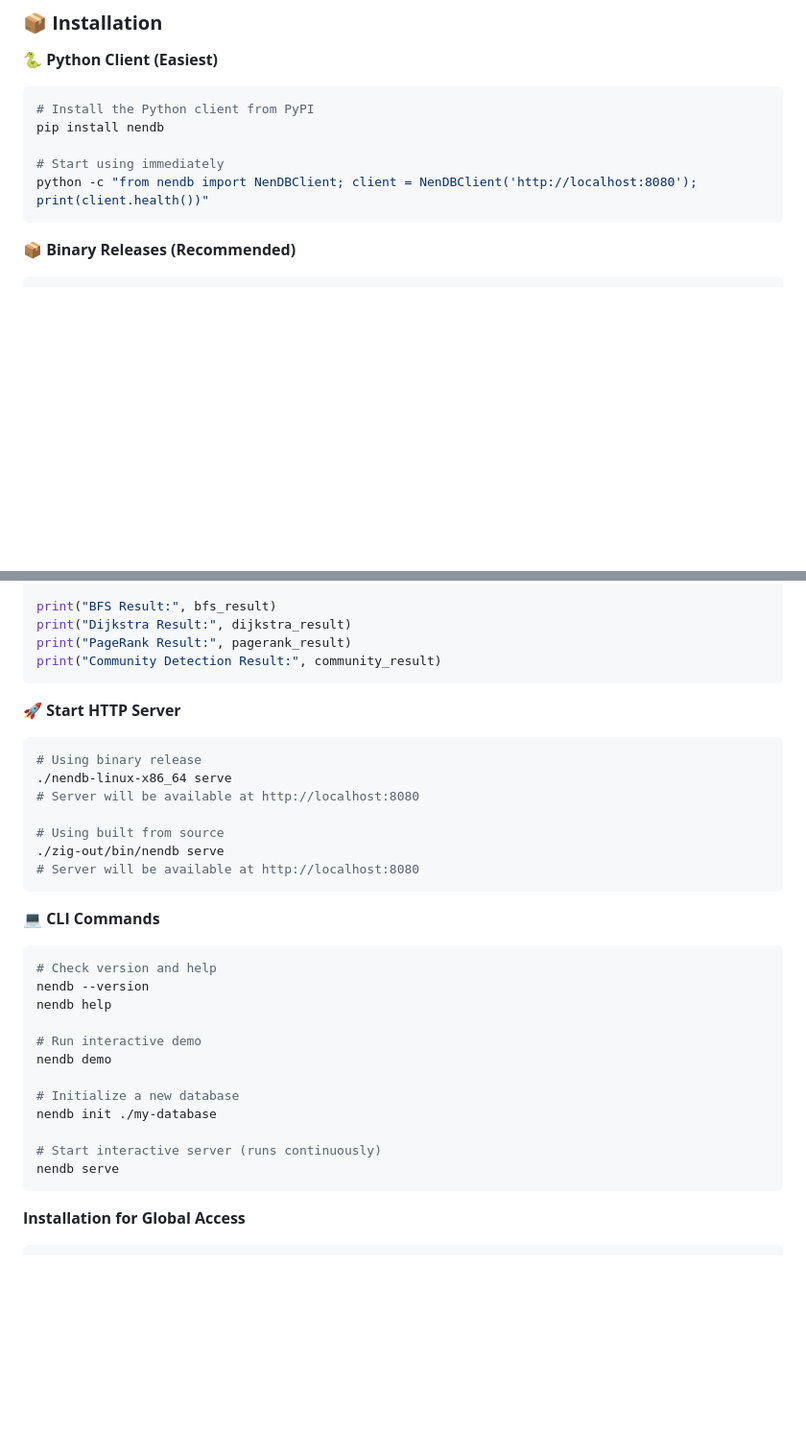
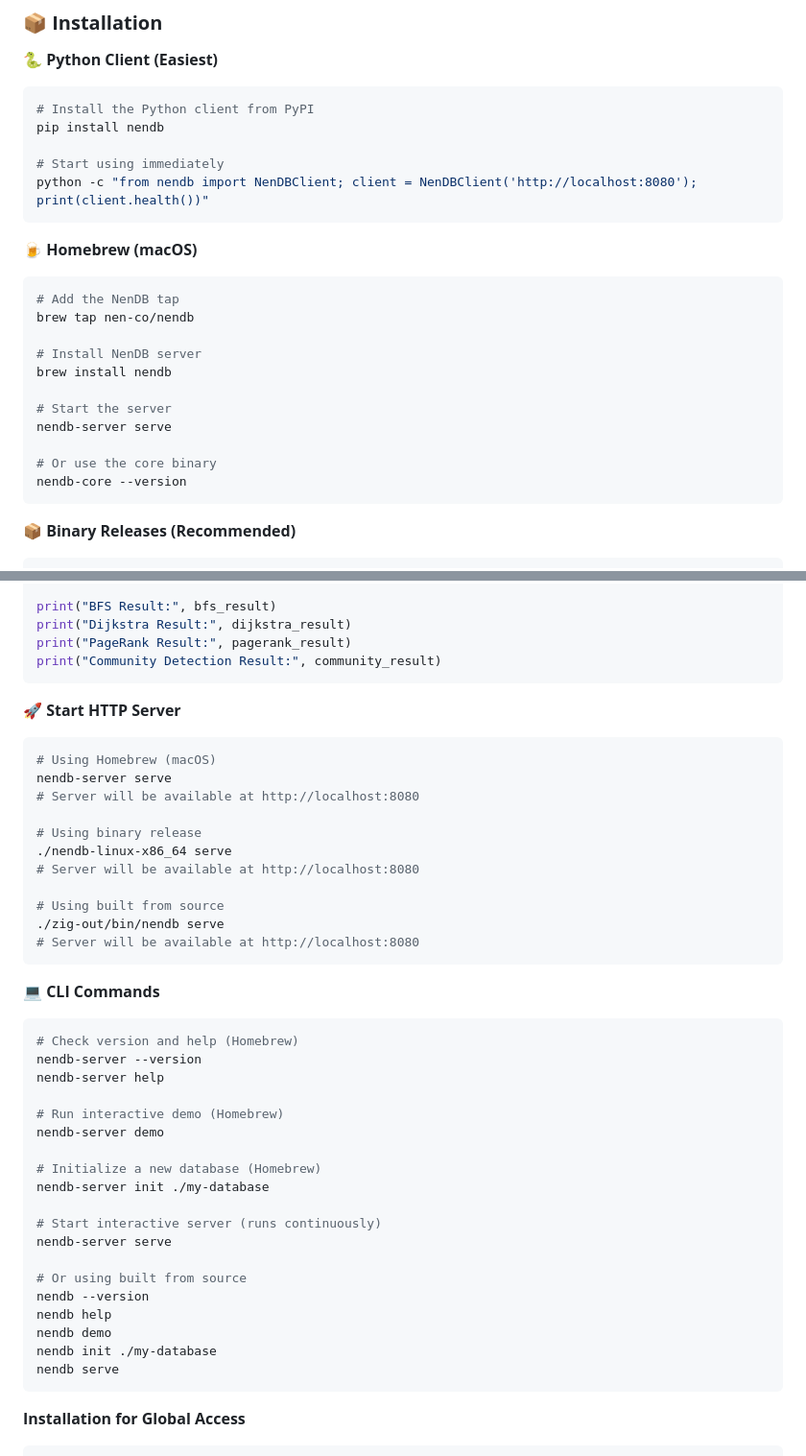
Before and after one commit to Nen-Co/nen-db, a Markdown page: README.md, 2 parts joined by grey strips. Shown: that part at 96% size. Rendered like a GitHub page; blank space fills up the shorter version.

Commit message:
docs: Add Homebrew installation instructions
- Add Homebrew tap installation: brew tap nen-co/nendb
- Add Homebrew install command: brew install nendb
- Add nendb-server and nendb-core binary usage
- Update CLI commands section with Homebrew binaries
- Add Homebrew to server startup instructions
- Resolve naming conflicts with Python client

````diff
--- a/README.md
+++ b/README.md
@@ -59,6 +59,21 @@ pip install nendb
 
 # Start using immediately
 python -c "from nendb import NenDBClient; client = NenDBClient('http://localhost:8080'); print(client.health())"
+```
+
+**🍺 Homebrew (macOS)**
+```bash
+# Add the NenDB tap
+brew tap nen-co/nendb
+
+# Install NenDB server
+brew install nendb
+
+# Start the server
+nendb-server serve
+
+# Or use the core binary
+nendb-core --version
 ```
 
 **📦 Binary Releases (Recommended)**
@@ -138,6 +153,10 @@ print("Community Detection Result:", community_result)
 
 **🚀 Start HTTP Server**
 ```bash
+# Using Homebrew (macOS)
+nendb-server serve
+# Server will be available at http://localhost:8080
+
 # Using binary release
 ./nendb-linux-x86_64 serve
 # Server will be available at http://localhost:8080
@@ -149,17 +168,24 @@ print("Community Detection Result:", community_result)
 
 **💻 CLI Commands**
 ```bash
-# Check version and help
+# Check version and help (Homebrew)
+nendb-server --version
+nendb-server help
+
+# Run interactive demo (Homebrew)
+nendb-server demo
+
+# Initialize a new database (Homebrew)
+nendb-server init ./my-database
+
+# Start interactive server (runs continuously)
+nendb-server serve
+
+# Or using built from source
 nendb --version
 nendb help
-
-# Run interactive demo
 nendb demo
-
-# Initialize a new database
 nendb init ./my-database
-
-# Start interactive server (runs continuously)
 nendb serve
 ```
 
````
